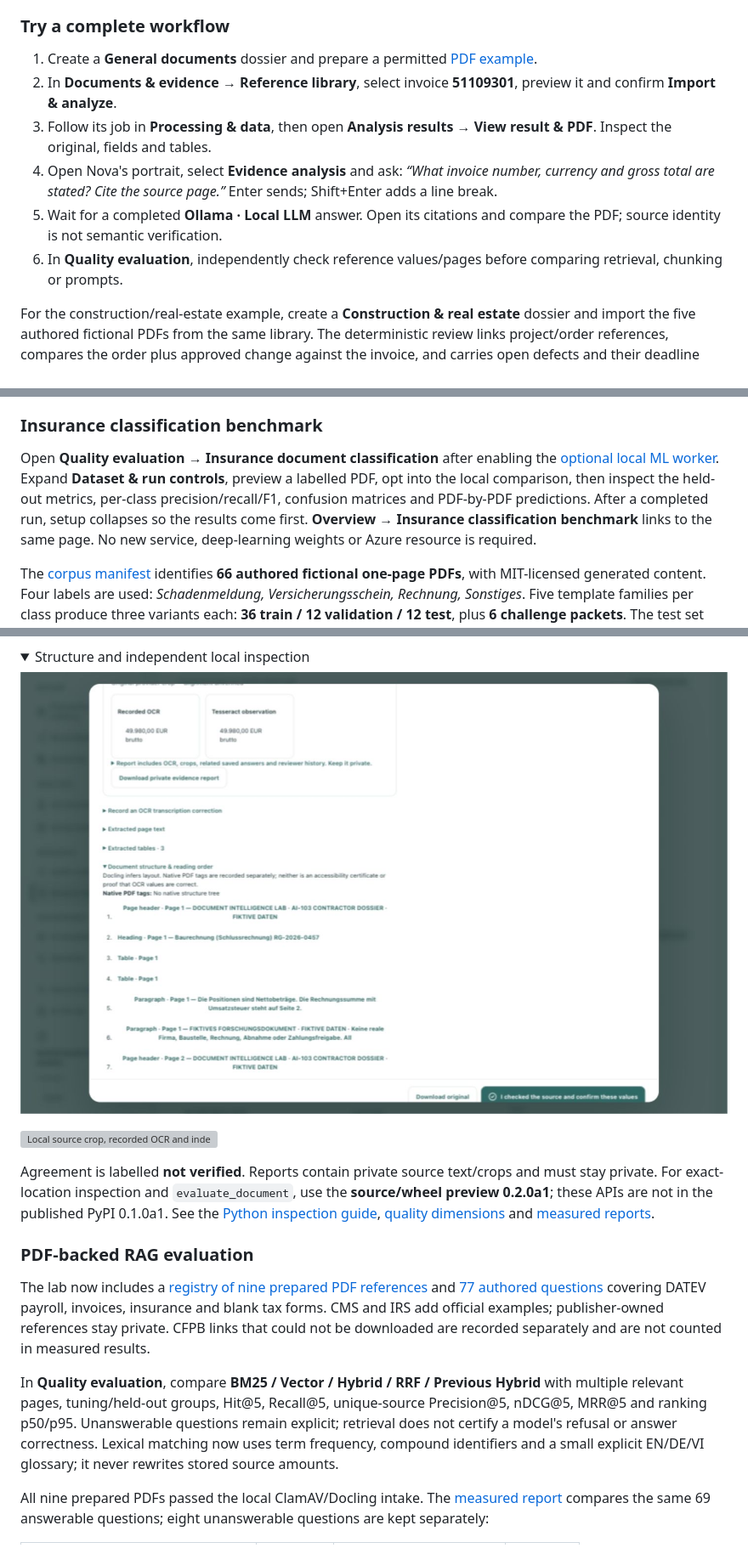
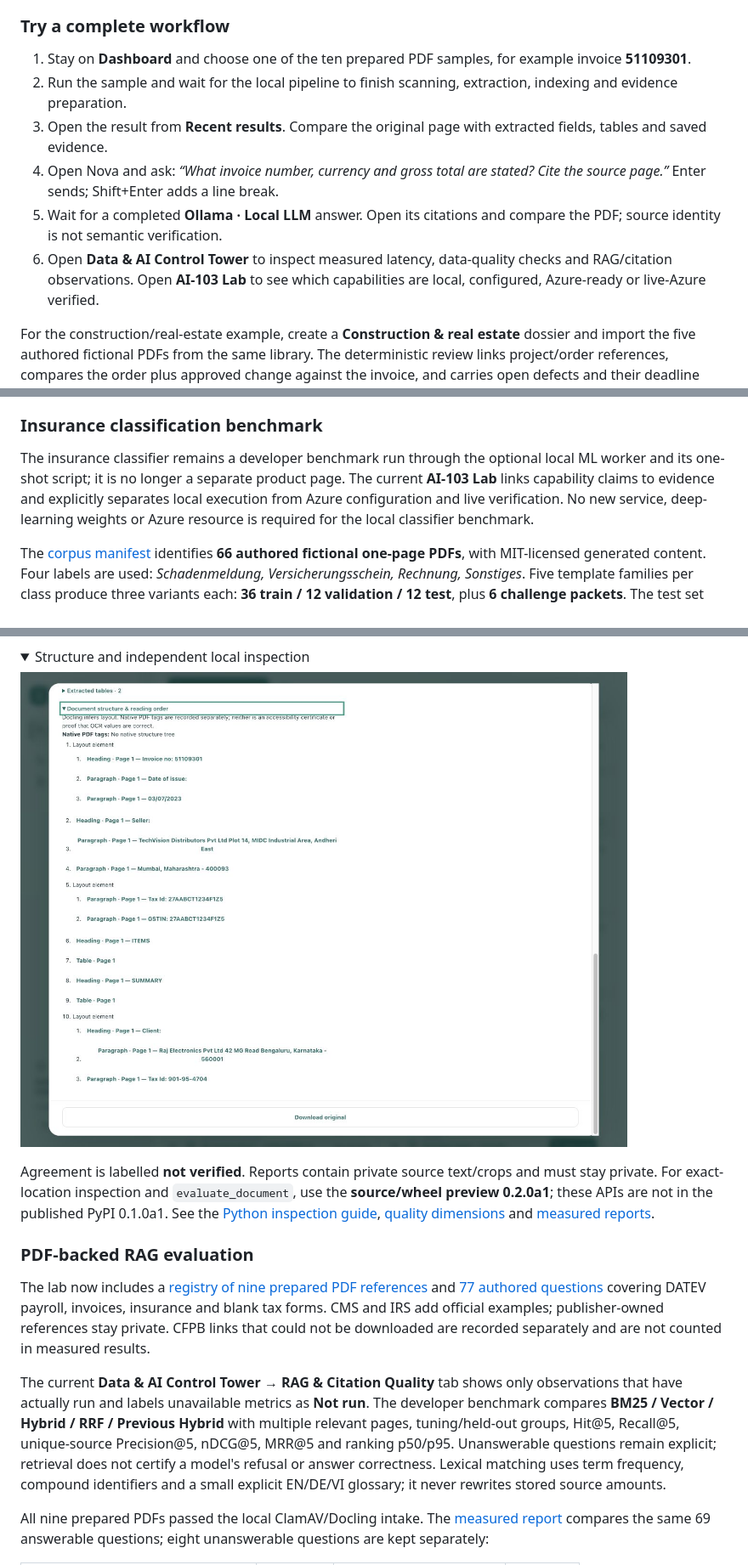
Before and after one commit to quocvietphung/document-intelligence-lab, a Markdown page: README.md, 3 parts joined by grey strips. Shown at 85% size. GitHub-like rendering; pictures changed too: docs/screenshots/document-structure-en.jpg; folded sections open; grey boxes are pictures that could not be loaded.

```diff
--- a/README.md
+++ b/README.md
@@ -280,12 +284,12 @@ These are development credentials for a **fresh identity database**. Existing vo
 
 ### Try a complete workflow
 
-1. Create a **General documents** dossier and prepare a permitted [PDF example](#pdf-examples).
-2. In **Documents & evidence → Reference library**, select invoice **51109301**, preview it and confirm **Import & analyze**.
-3. Follow its job in **Processing & data**, then open **Analysis results → View result & PDF**. Inspect the original, fields and tables.
-4. Open Nova's portrait, select **Evidence analysis** and ask: *“What invoice number, currency and gross total are stated? Cite the source page.”* Enter sends; Shift+Enter adds a line break.
+1. Stay on **Dashboard** and choose one of the ten prepared PDF samples, for example invoice **51109301**.
+2. Run the sample and wait for the local pipeline to finish scanning, extraction, indexing and evidence preparation.
+3. Open the result from **Recent results**. Compare the original page with extracted fields, tables and saved evidence.
+4. Open Nova and ask: *“What invoice number, currency and gross total are stated? Cite the source page.”* Enter sends; Shift+Enter adds a line break.
 5. Wait for a completed **Ollama · Local LLM** answer. Open its citations and compare the PDF; source identity is not semantic verification.
-6. In **Quality evaluation**, independently check reference values/pages before comparing retrieval, chunking or prompts.
+6. Open **Data & AI Control Tower** to inspect measured latency, data-quality checks and RAG/citation observations. Open **AI-103 Lab** to see which capabilities are local, configured, Azure-ready or live-Azure verified.
 
 For the construction/real-estate example, create a **Construction & real estate** dossier and import the five authored fictional PDFs from the same library. The deterministic review links project/order references, compares the order plus approved change against the invoice, and carries open defects and their deadline into human review. It flags the deliberate **EUR 1,200** variance; it never approves acceptance, payment or a legal conclusion.
 
@@ -511,7 +515,7 @@ The lab studies document extraction, insurance-document classification, cross-do
 
 ### Insurance classification benchmark
 
-Open **Quality evaluation → Insurance document classification** after enabling the [optional local ML worker](#document-analytics-and-local-ml). Expand **Dataset & run controls**, preview a labelled PDF, opt into the local comparison, then inspect the held-out metrics, per-class precision/recall/F1, confusion matrices and PDF-by-PDF predictions. After a completed run, setup collapses so the results come first. **Overview → Insurance classification benchmark** links to the same page. No new service, deep-learning weights or Azure resource is required.
+The insurance classifier remains a developer benchmark run through the optional local ML worker and its one-shot script; it is no longer a separate product page. The current **AI-103 Lab** links capability claims to evidence and explicitly separates local execution from Azure configuration and live verification. No new service, deep-learning weights or Azure resource is required for the local classifier benchmark.
 
 The [corpus manifest](services/credit-api/src/main/resources/classification/manifest.json) identifies **66 authored fictional one-page PDFs**, with MIT-licensed generated content. Four labels are used: *Schadenmeldung, Versicherungsschein, Rechnung, Sonstiges*. Five template families per class produce three variants each: **36 train / 12 validation / 12 test**, plus **6 challenge packets**. The test set has only **four held-out template families, one per class**, with three variants each. An entire family stays in one split, as do exact source/text hashes. These fixtures are separate from the existing DATEV/Kaggle library. They are not customer records, documents from a real insurer or a representative insurance corpus.
 
@@ -546,9 +550,7 @@ Open **Documents & evidence → View result & PDF** and inspect a field, table c
 <details>
 <summary>Structure and independent local inspection</summary>
 
-![Docling structure, native tags and reading order](docs/screenshots/document-structure-en.jpg)
-
-![Local source crop, recorded OCR and independent Tesseract observation](docs/screenshots/local-inspection-en.jpg)
+![Current evidence view showing Docling structure, native tags and reading order](docs/screenshots/document-structure-en.jpg)
 
 Agreement is labelled **not verified**. Reports contain private source text/crops and must stay private. For exact-location inspection and `evaluate_document`, use the **source/wheel preview 0.2.0a1**; these APIs are not in the published PyPI 0.1.0a1. See the [Python inspection guide](python/README.md#inspect-native-tags-and-exact-pdf-locations), [quality dimensions](python/README.md#source-bound-quality-dimensions) and [measured reports](#development-and-tests).
 
@@ -558,7 +560,7 @@ Agreement is labelled **not verified**. Reports contain private source text/crop
 
 The lab now includes a [registry of nine prepared PDF references](lib/rag-pdf-sources.json) and [77 authored questions](lib/rag-pdf-questions.json) covering DATEV payroll, invoices, insurance and blank tax forms. CMS and IRS add official examples; publisher-owned references stay private. CFPB links that could not be downloaded are recorded separately and are not counted in measured results.
 
-In **Quality evaluation**, compare **BM25 / Vector / Hybrid / RRF / Previous Hybrid** with multiple relevant pages, tuning/held-out groups, Hit@5, Recall@5, unique-source Precision@5, nDCG@5, MRR@5 and ranking p50/p95. Unanswerable questions remain explicit; retrieval does not certify a model's refusal or answer correctness. Lexical matching now uses term frequency, compound identifiers and a small explicit EN/DE/VI glossary; it never rewrites stored source amounts.
+The current **Data & AI Control Tower → RAG & Citation Quality** tab shows only observations that have actually run and labels unavailable metrics as **Not run**. The developer benchmark compares **BM25 / Vector / Hybrid / RRF / Previous Hybrid** with multiple relevant pages, tuning/held-out groups, Hit@5, Recall@5, unique-source Precision@5, nDCG@5, MRR@5 and ranking p50/p95. Unanswerable questions remain explicit; retrieval does not certify a model's refusal or answer correctness. Lexical matching uses term frequency, compound identifiers and a small explicit EN/DE/VI glossary; it never rewrites stored source amounts.
 
 All nine prepared PDFs passed the local ClamAV/Docling intake. The [measured report](docs/benchmarks/rag-pdf-retrieval.json) compares the same 69 answerable questions; eight unanswerable questions are kept separately:
 
```
Also changed, not shown: other parts of README.md (+16 -12 lines), docs/screenshots/document-analytics-en.jpg, docs/screenshots/document-mlflow-en.jpg, docs/screenshots/evidence-inspection-en.jpg, docs/screenshots/insurance-classification-en.jpg, docs/screenshots/rag-pdf-evaluation-en.jpg.
